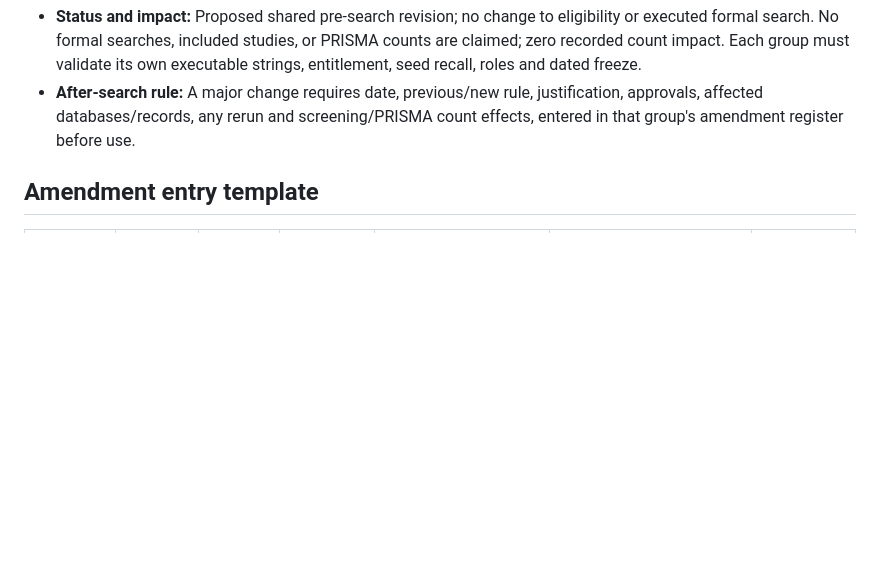
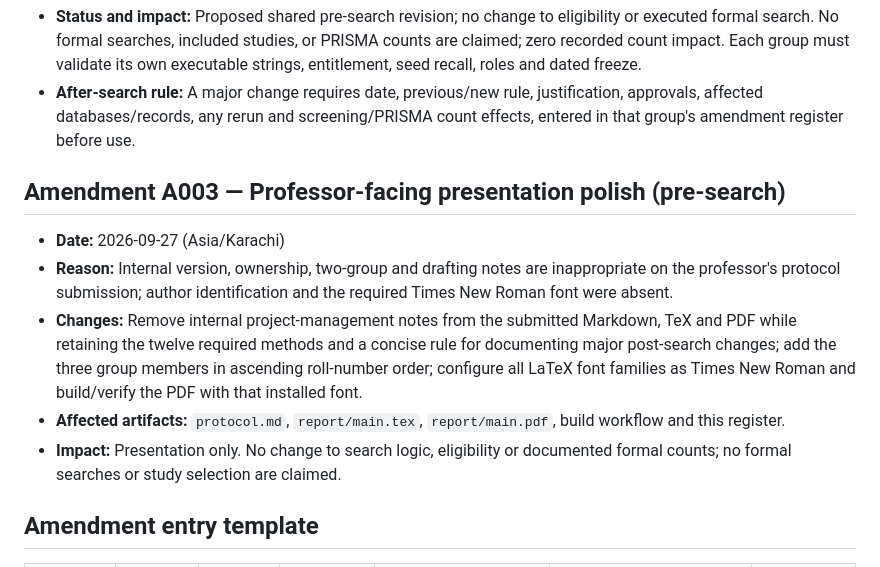
Before and after one commit to AliRazaDev241/OS_CEP, a Markdown page: evidence/protocol_amendments.md, the part around the change. GitHub-like rendering; blank space fills up the shorter version.

Commit message:
Record professor-facing presentation revision A003

```diff
--- a/evidence/protocol_amendments.md
+++ b/evidence/protocol_amendments.md
@@ -27,6 +27,14 @@
 - **Status and impact:** Proposed shared pre-search revision; no change to eligibility or executed formal search. No formal searches, included studies, or PRISMA counts are claimed; zero recorded count impact. Each group must validate its own executable strings, entitlement, seed recall, roles and dated freeze.
 - **After-search rule:** A major change requires date, previous/new rule, justification, approvals, affected databases/records, any rerun and screening/PRISMA count effects, entered in that group's amendment register before use.
 
+## Amendment A003 — Professor-facing presentation polish (pre-search)
+
+- **Date:** 2026-09-27 (Asia/Karachi)
+- **Reason:** Internal version, ownership, two-group and drafting notes are inappropriate on the professor's protocol submission; author identification and the required Times New Roman font were absent.
+- **Changes:** Remove internal project-management notes from the submitted Markdown, TeX and PDF while retaining the twelve required methods and a concise rule for documenting major post-search changes; add the three group members in ascending roll-number order; configure all LaTeX font families as Times New Roman and build/verify the PDF with that installed font.
+- **Affected artifacts:** `protocol.md`, `report/main.tex`, `report/main.pdf`, build workflow and this register.
+- **Impact:** Presentation only. No change to search logic, eligibility or documented formal counts; no formal searches or study selection are claimed.
+
 ## Amendment entry template
 
 | Date | Version | Change | Rationale | Affected artifacts/records | Effect on search/screening counts | Approved by |
```
